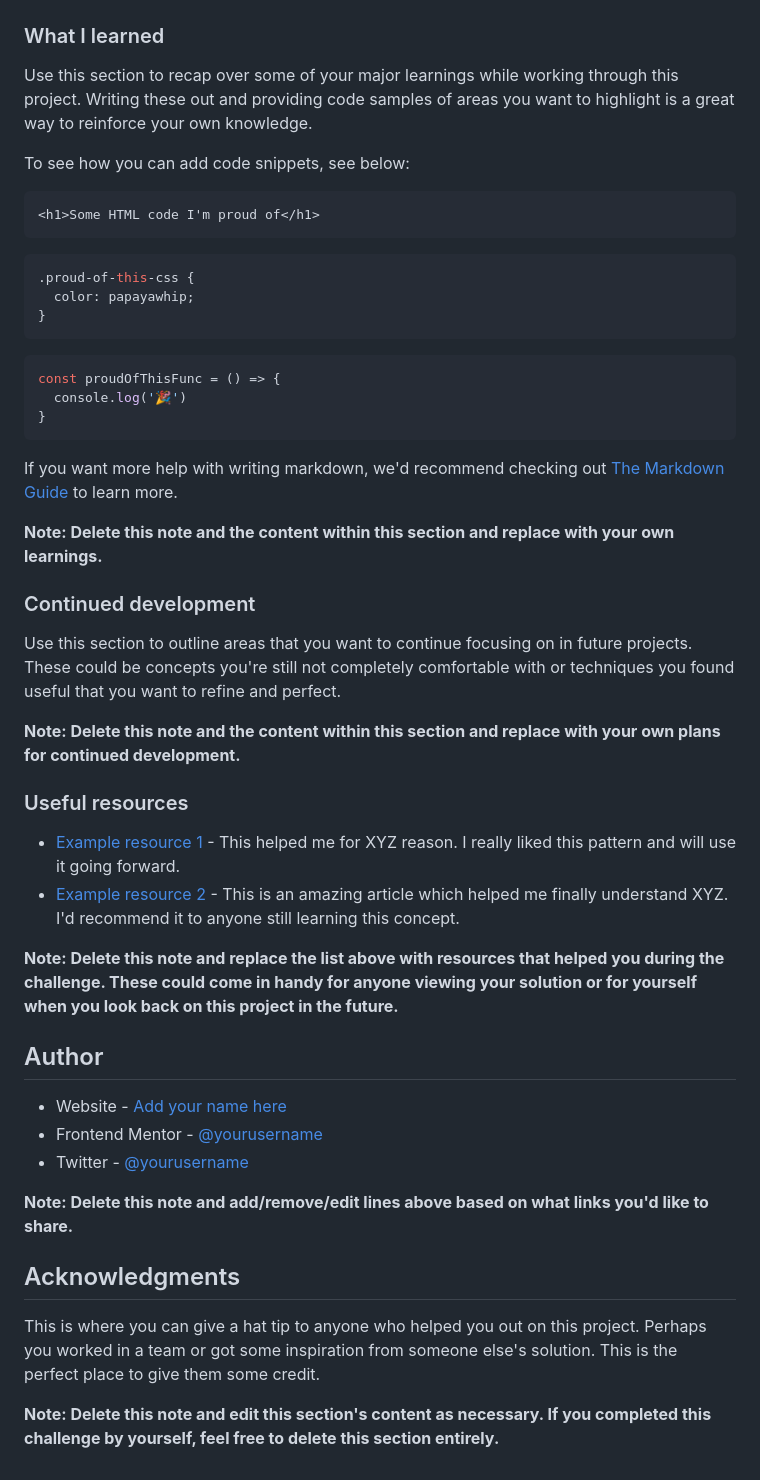
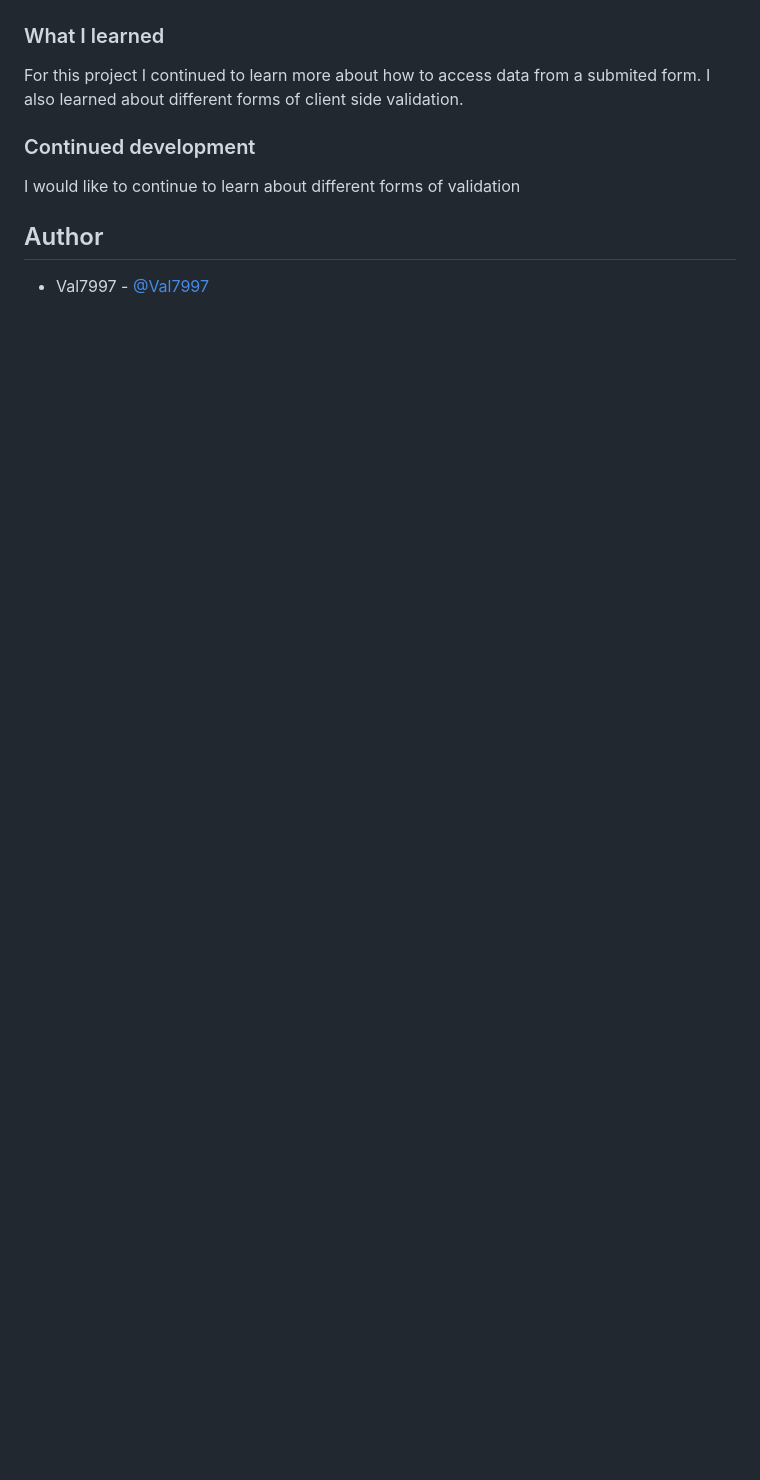
Before and after one commit to Nat-crit20/Single-Column-Coming-Soon-Page, a Markdown page: README.md, the part around the change printed below. Drawn GitHub-style; blank space fills up the shorter version.

````diff
--- a/README.md
+++ b/README.md
@@ -65,51 +47,12 @@ Then crop/optimize/edit your image however you like, add it to your project, and
 
 ### What I learned
 
-Use this section to recap over some of your major learnings while working through this project. Writing these out and providing code samples of areas you want to highlight is a great way to reinforce your own knowledge.
-
-To see how you can add code snippets, see below:
-
-```html
-<h1>Some HTML code I'm proud of</h1>
-```
-```css
-.proud-of-this-css {
-  color: papayawhip;
-}
-```
-```js
-const proudOfThisFunc = () => {
-  console.log('🎉')
-}
-```
-
-If you want more help with writing markdown, we'd recommend checking out [The Markdown Guide](https://www.markdownguide.org/) to learn more.
-
-**Note: Delete this note and the content within this section and replace with your own learnings.**
+For this project I continued to learn more about how to access data from a submited form. I also learned about different forms of client side validation.
 
 ### Continued development
 
-Use this section to outline areas that you want to continue focusing on in future projects. These could be concepts you're still not completely comfortable with or techniques you found useful that you want to refine and perfect.
-
-**Note: Delete this note and the content within this section and replace with your own plans for continued development.**
-
-### Useful resources
-
-- [Example resource 1](https://www.example.com) - This helped me for XYZ reason. I really liked this pattern and will use it going forward.
-- [Example resource 2](https://www.example.com) - This is an amazing article which helped me finally understand XYZ. I'd recommend it to anyone still learning this concept.
-
-**Note: Delete this note and replace the list above with resources that helped you during the challenge. These could come in handy for anyone viewing your solution or for yourself when you look back on this project in the future.**
+I would like to continue to learn about different forms of validation
 
 ## Author
 
-- Website - [Add your name here](https://www.your-site.com)
-- Frontend Mentor - [@yourusername](https://www.frontendmentor.io/profile/yourusername)
-- Twitter - [@yourusername](https://www.twitter.com/yourusername)
-
-**Note: Delete this note and add/remove/edit lines above based on what links you'd like to share.**
-
-## Acknowledgments
-
-This is where you can give a hat tip to anyone who helped you out on this project. Perhaps you worked in a team or got some inspiration from someone else's solution. This is the perfect place to give them some credit.
-
-**Note: Delete this note and edit this section's content as necessary. If you completed this challenge by yourself, feel free to delete this section entirely.**
+- Val7997 - [@Val7997](https://www.frontendmentor.io/profile/Val7997)
````
Also changed, not shown: other parts of README.md (+5 -23 lines), images/Screenshot 2022-08-31 at 19-46-05 Frontend Mentor Ping coming soon page.png (added).
